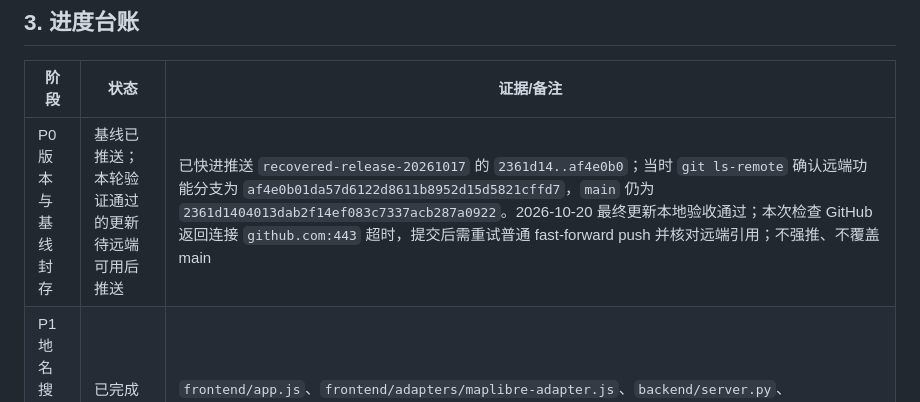
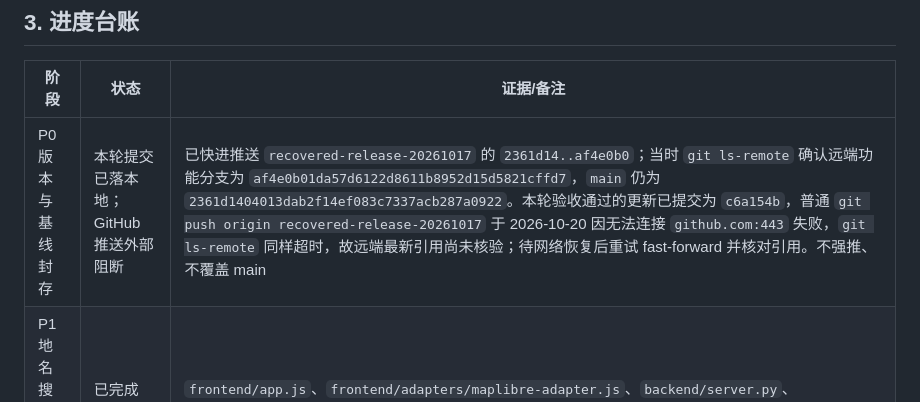
Before and after one commit to ASUKAAAAA1204/tianshu, a Markdown page: docs/project/二维地图数据能力开发计划-20261019.md, the part around the change. Rendered like a GitHub page.

Commit message:
Record map plan release verification

```diff
--- a/docs/project/二维地图数据能力开发计划-20261019.md
+++ b/docs/project/二维地图数据能力开发计划-20261019.md
@@ -98,7 +98,7 @@
 
 | 阶段 | 状态 | 证据/备注 |
 |---|---|---|
-| P0 版本与基线封存 | 基线已推送；本轮验证通过的更新待远端可用后推送 | 已快进推送 `recovered-release-20261017` 的 `2361d14..af4e0b0`；当时 `git ls-remote` 确认远端功能分支为 `af4e0b01da57d6122d8611b8952d15d5821cffd7`，`main` 仍为 `2361d1404013dab2f14ef083c7337acb287a0922`。2026-10-20 最终更新本地验收通过；本次检查 GitHub 返回连接 `github.com:443` 超时，提交后需重试普通 fast-forward push 并核对远端引用；不强推、不覆盖 main |
+| P0 版本与基线封存 | 本轮提交已落本地；GitHub 推送外部阻断 | 已快进推送 `recovered-release-20261017` 的 `2361d14..af4e0b0`；当时 `git ls-remote` 确认远端功能分支为 `af4e0b01da57d6122d8611b8952d15d5821cffd7`，`main` 仍为 `2361d1404013dab2f14ef083c7337acb287a0922`。本轮验收通过的更新已提交为 `c6a154b`，普通 `git push origin recovered-release-20261017` 于 2026-10-20 因无法连接 `github.com:443` 失败，`git ls-remote` 同样超时，故远端最新引用尚未核验；待网络恢复后重试 fast-forward 并核对引用。不强推、不覆盖 main |
 | P1 地名搜索和点位确认 | 已完成（本地 OSM 范围） | `frontend/app.js`、`frontend/adapters/maplibre-adapter.js`、`backend/server.py`、`backend/db.py`；任务可搜本地命名对象并选起点/途经点/终点，途经点入库，逐段规则复核并用于航线规划；Playwright `local place search` 与桌面/手机截图通过。未实现覆盖区域外的任意地址/在线地理编码 |
 | P2 公开高程参考和剖面 | 部分完成 | `backend/public_elevation.py` 与 `/api/missions/{id}/elevation-profile` 已接入 Open-Meteo 服务端按需代理，缓存/限频、50点上限、署名和错误状态测试通过。2026-10-20 对 `[107.758,30.646]` 的实时查询返回 462m；服务说明使用 Copernicus GLO-90/标称90m，垂直基准未声明。它是公开参考，不能替代离线测绘 DEM、净空/安全校核；商业许可和权威精度/基准核验未完成 |
 | P3 建筑轮廓和高度 | 部分完成 | 已导入可追溯 Geofabrik/OSM 局部参考子集（158个轮廓、任务区bbox、ODbL、SHA-256），zoom≥12 展示/点选。高度覆盖0/158，缺失保持未知。在线 Liberty 真实瓦片点击通过，当前16级视窗样本1个瓦片建筑：原始高度0/1、楼层0/1、样式 `render_height` 1/1；渲染值明确标注为可能估算。前端已并列显示本地轮廓和在线瓦片属性来源，不把渲染值伪装成实测高度。区域高度数据补充与覆盖充分性仍未完成 |
```
